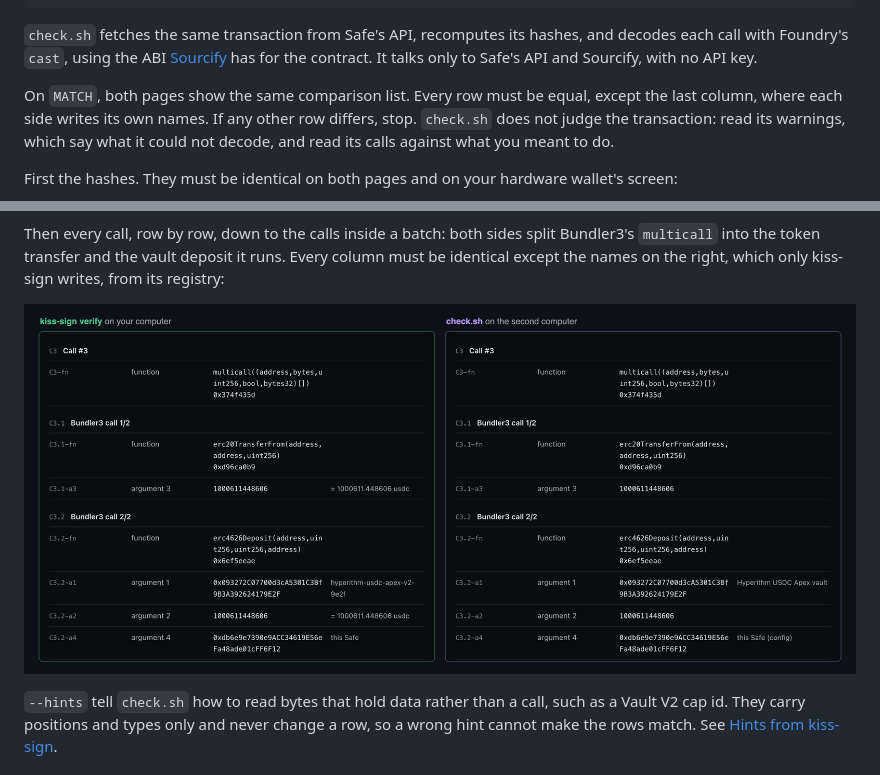
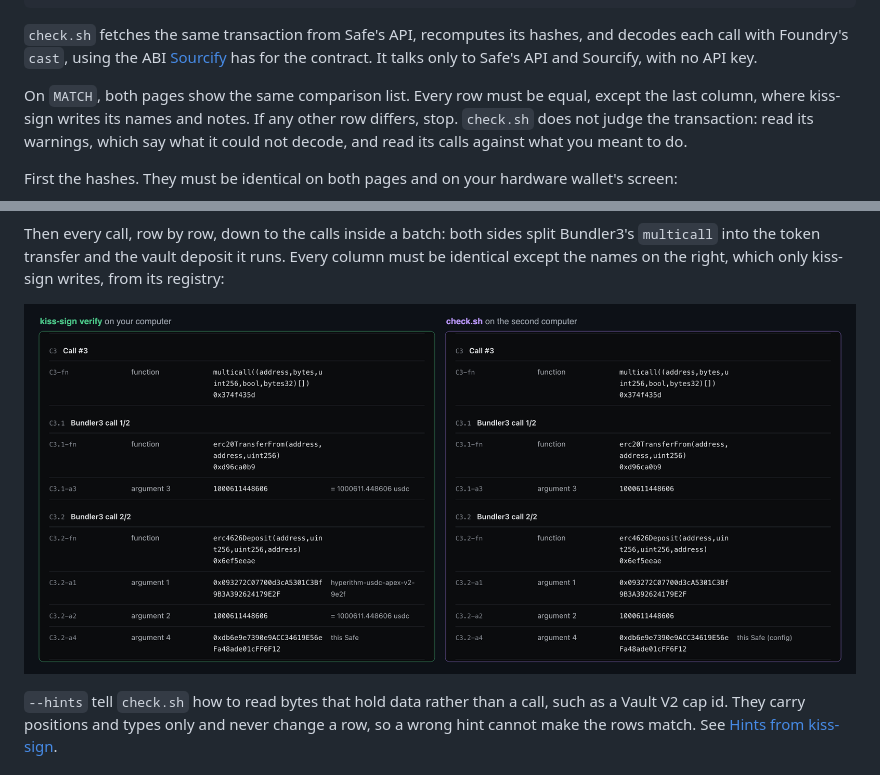
Before and after one commit to ipromise2324/kiss-sign, a Markdown page: README.md, 2 parts joined by grey strips. Drawn GitHub-style; pictures changed too: docs/readme/compare-multicall.png.

Commit message:
README: re-shoot the side-by-side shots with check.sh naming no vault
Co-Authored-By: Claude Opus 5.5 <noreply@anthropic.com>
Claude-Session: https://claude.ai/code/session_019EpkRikTD1KbjKp9L1wtSS

```diff
--- a/README.md
+++ b/README.md
@@ -166,7 +166,7 @@ On the second computer, run the command `verify` prints after `MATCH`:
 
 `check.sh` fetches the same transaction from Safe's API, recomputes its hashes, and decodes each call with Foundry's `cast`, using the ABI [Sourcify](https://sourcify.dev) has for the contract. It talks only to Safe's API and Sourcify, with no API key.
 
-On `MATCH`, both pages show the same comparison list. Every row must be equal, except the last column, where each side writes its own names. If any other row differs, stop. `check.sh` does not judge the transaction: read its warnings, which say what it could not decode, and read its calls against what you meant to do.
+On `MATCH`, both pages show the same comparison list. Every row must be equal, except the last column, where kiss-sign writes its names and notes. If any other row differs, stop. `check.sh` does not judge the transaction: read its warnings, which say what it could not decode, and read its calls against what you meant to do.
 
 First the hashes. They must be identical on both pages and on your hardware wallet's screen:
 
@@ -174,7 +174,7 @@ First the hashes. They must be identical on both pages and on your hardware wall
 
 Then every call, row by row, down to the calls inside a batch: both sides split Bundler3's `multicall` into the token transfer and the vault deposit it runs. Every column must be identical except the names on the right, which only kiss-sign writes, from its registry:
 
-![Some rows of call #3 on both pages side by side: the Bundler3 multicall, then its two inner calls, erc20TransferFrom of 1000611448606 and erc4626Deposit into the Hyperithm vault for the Safe, the same on both sides, with different names in the last column](docs/readme/compare-multicall.png)
+![Some rows of call #3 on both pages side by side: the Bundler3 multicall, then its two inner calls, erc20TransferFrom of 1000611448606 and erc4626Deposit into the Hyperithm vault for the Safe, the same on both sides; only kiss-sign's side names the vault and the amounts in the last column](docs/readme/compare-multicall.png)
 
 `--hints` tell `check.sh` how to read bytes that hold data rather than a call, such as a Vault V2 cap id. They carry positions and types only and never change a row, so a wrong hint cannot make the rows match. See [Hints from kiss-sign](https://github.com/ipromise2324/kiss-sign-check/blob/main/docs/hints.md).
 
```
